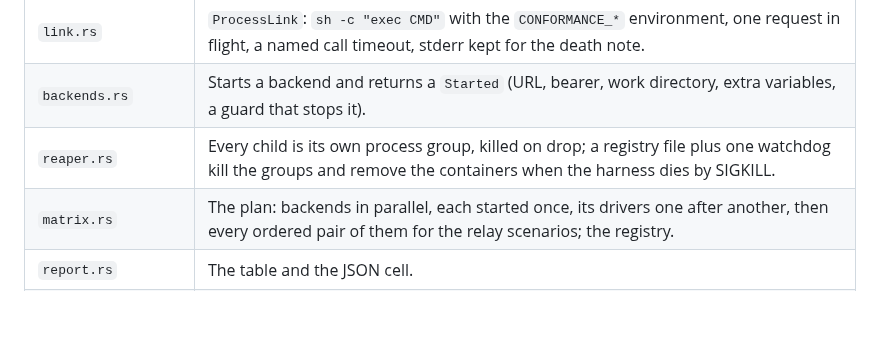
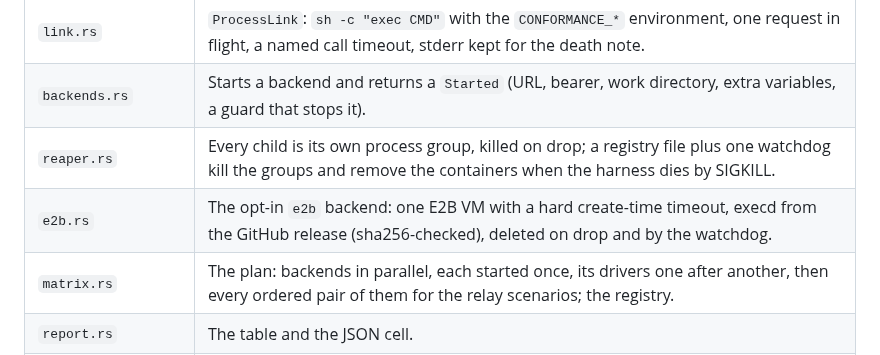
Before and after one commit to beyondoss/ai, a Markdown page: crates/sandbox-conformance/ARCHITECTURE.md, the part around the change. Rendered like a GitHub page; blank space fills up the shorter version.

Commit message:
sandbox-conformance: list e2b.rs in the module table
Co-Authored-By: Claude Opus 5.5 <noreply@anthropic.com>
Claude-Session: https://claude.ai/code/session_01HJRTKuPpNNqCLEdyUwZj64

```diff
--- a/crates/sandbox-conformance/ARCHITECTURE.md
+++ b/crates/sandbox-conformance/ARCHITECTURE.md
@@ -23,6 +23,7 @@ test (`crates/agent/tests/sdk_conformance.rs`) reaches the in-process reference
 | `link.rs`                         | `ProcessLink`: `sh -c "exec CMD"` with the `CONFORMANCE_*` environment, one request in flight, a named call timeout, stderr kept for the death note.                |
 | `backends.rs`                     | Starts a backend and returns a `Started` (URL, bearer, work directory, extra variables, a guard that stops it).                                                     |
 | `reaper.rs`                       | Every child is its own process group, killed on drop; a registry file plus one watchdog kill the groups and remove the containers when the harness dies by SIGKILL. |
+| `e2b.rs`                          | The opt-in `e2b` backend: one E2B VM with a hard create-time timeout, execd from the GitHub release (sha256-checked), deleted on drop and by the watchdog.          |
 | `matrix.rs`                       | The plan: backends in parallel, each started once, its drivers one after another, then every ordered pair of them for the relay scenarios; the registry.            |
 | `report.rs`                       | The table and the JSON cell.                                                                                                                                        |
 | `bin/sandbox-driver-rust.rs`      | The Rust client's driver. Includes `crates/sandbox/tests/sdk_conformance/driver.rs` by path.                                                                        |
```
